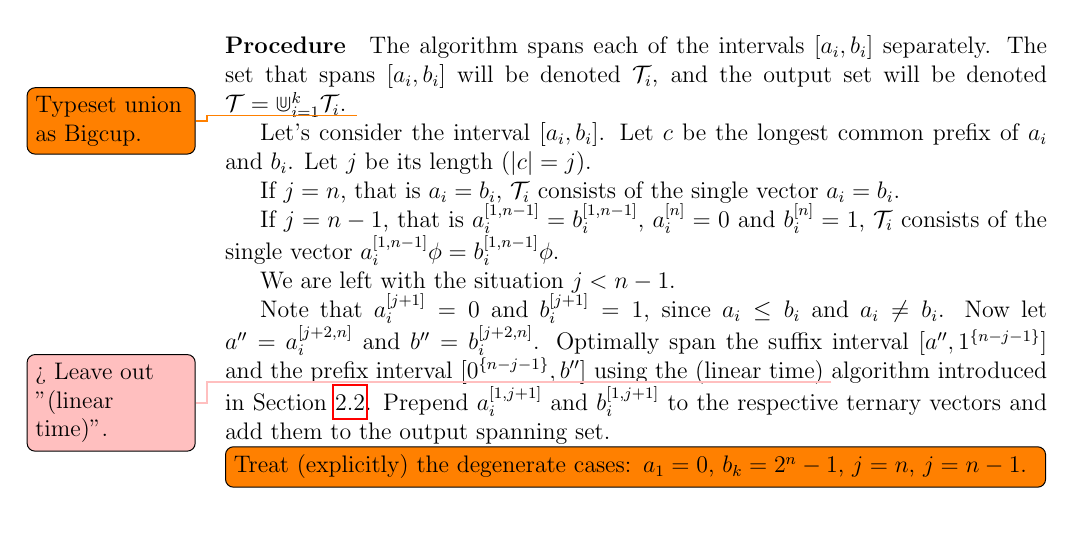
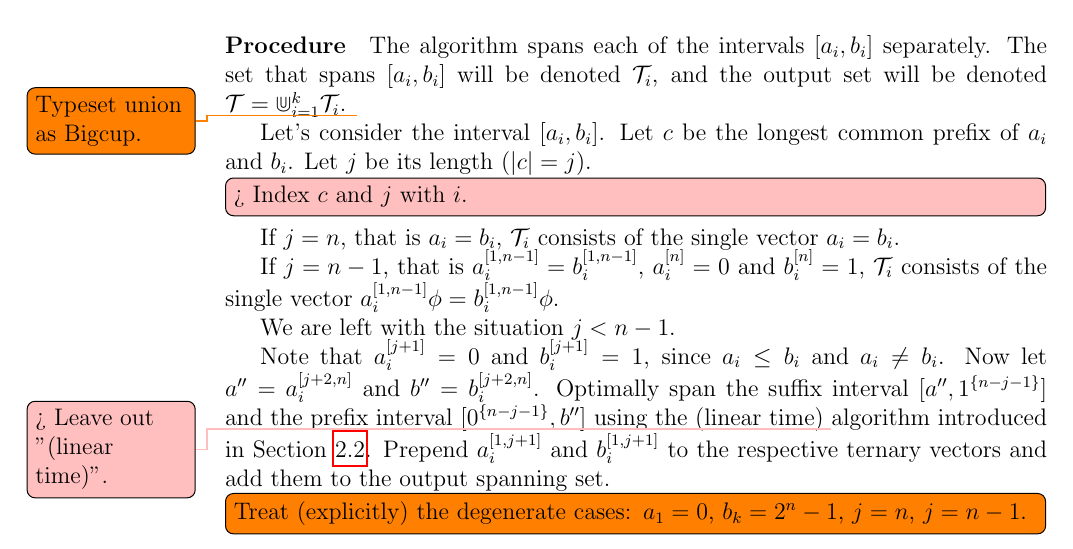
Before and after one commit to filipbartek/ibf, a LaTeX thesis (thesis.tex, which reads thesis/2kapprox.tex): part of page 25 of 35, cut so that both start at the same text. Compiled offline with pdfLaTeX.

Commit message:
2kapprox: Add a todomaybe (index c and j)

```diff
--- a/thesis/2kapprox.tex
+++ b/thesis/2kapprox.tex
@@ -71,6 +71,7 @@ $\mathcal{T} = \Cup_{i=1}^k{\mathcal{T}_i}$.
 Let's consider the interval $\interval{a_i}{b_i}$.
 Let $c$ be the longest common prefix of $a_i$ and $b_i$.
 Let $j$ be its length ($\size{c} = j$).
+\todomaybe[inline]{Index $c$ and $j$ with $i$.}
 
 If $j = n$, that is $a_i = b_i$,
 $\mathcal{T}_i$ consists of the single vector $a_i = b_i$.
```
